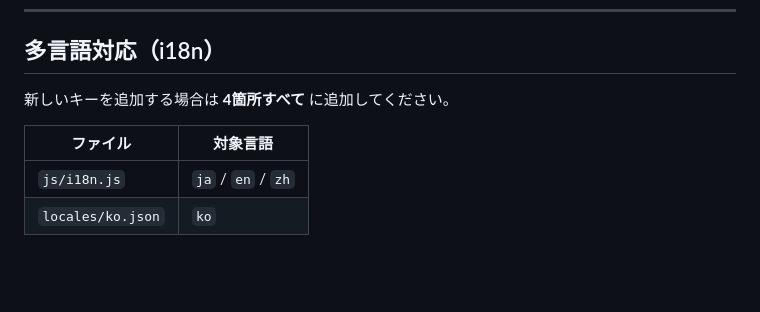
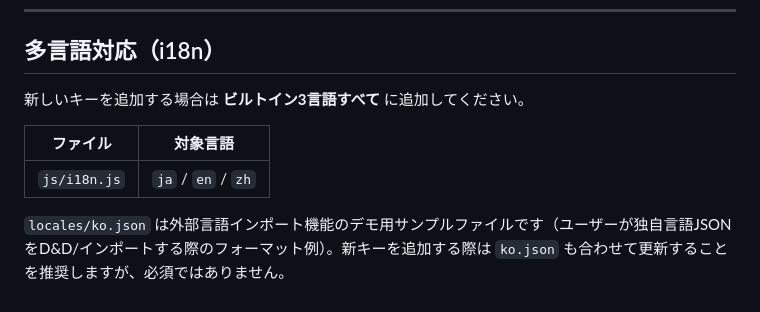
Before and after one commit to E-DEN/gentleman-frame, a Markdown page: CONTRIBUTING.md, the part around the change. Drawn GitHub-style; blank space fills up the shorter version.

Commit message:
docs: clarify ko.json is demo for external lang import, not required

```diff
--- a/CONTRIBUTING.md
+++ b/CONTRIBUTING.md
@@ -91,9 +91,10 @@ node server/proxy.js
 
 ## 多言語対応（i18n）
 
-新しいキーを追加する場合は **4箇所すべて** に追加してください。
+新しいキーを追加する場合は **ビルトイン3言語すべて** に追加してください。
 
 | ファイル | 対象言語 |
 | --- | --- |
 | `js/i18n.js` | `ja` / `en` / `zh` |
-| `locales/ko.json` | `ko` |
+
+`locales/ko.json` は外部言語インポート機能のデモ用サンプルファイルです（ユーザーが独自言語JSONをD&D/インポートする際のフォーマット例）。新キーを追加する際は `ko.json` も合わせて更新することを推奨しますが、必須ではありません。
```
